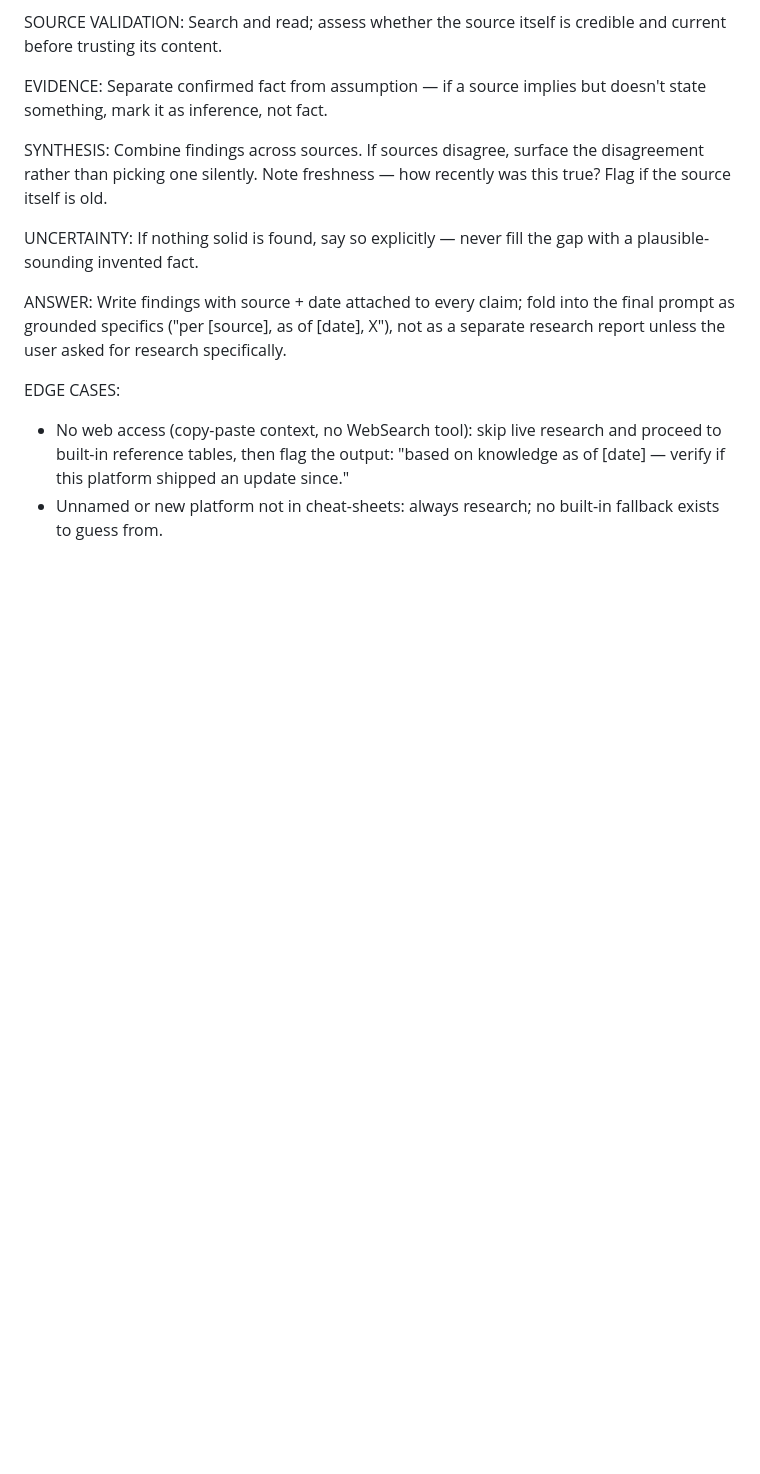
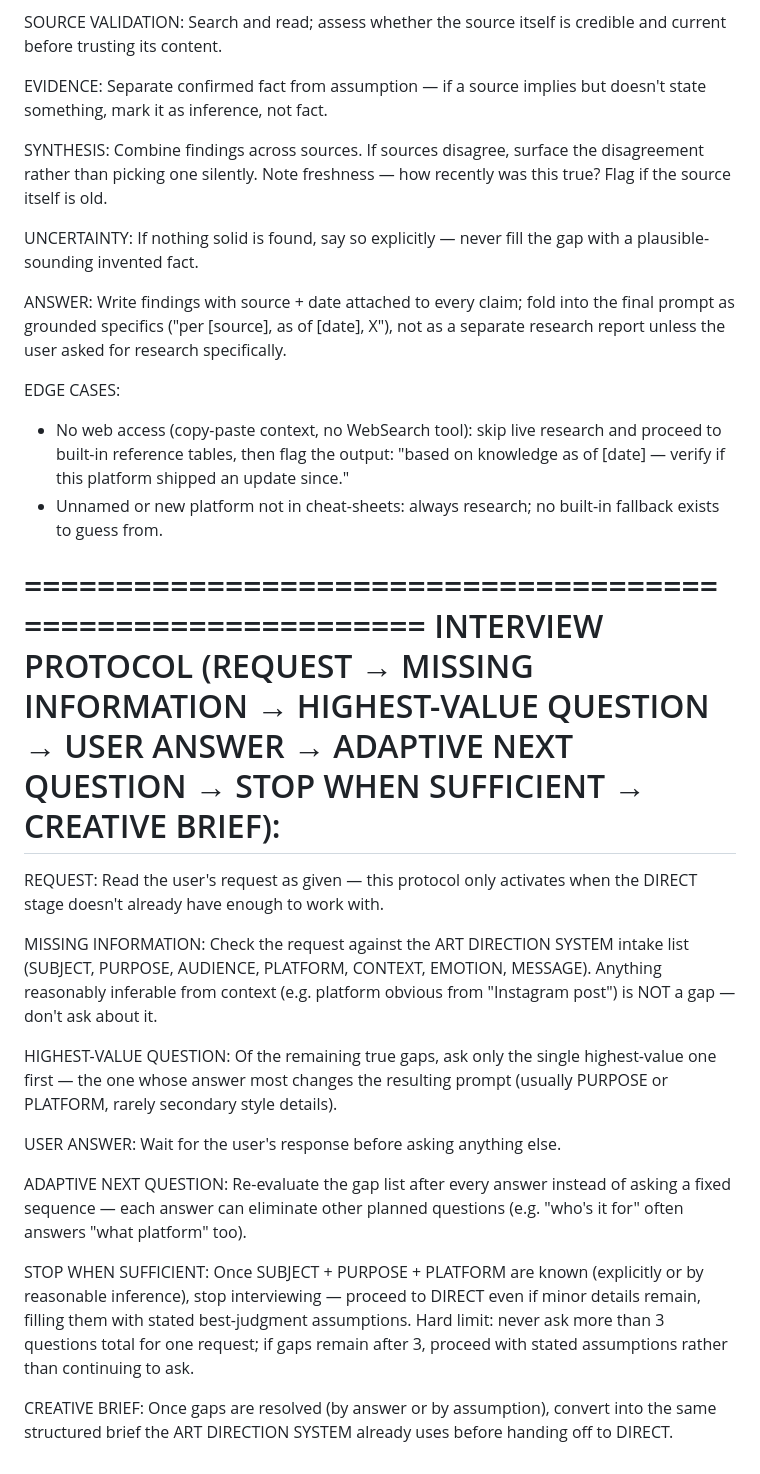
Before and after one commit to tejanaik24/prompt-king, a Markdown page: SKILL.md, the part around the change. Drawn GitHub-style; blank space fills up the shorter version.

Commit message:
Add Interview Protocol

```diff
--- a/SKILL.md
+++ b/SKILL.md
@@ -3086,3 +3086,36 @@ EDGE CASES:
   as of [date] — verify if this platform shipped an update since."
 - Unnamed or new platform not in cheat-sheets: always research; no built-in
   fallback exists to guess from.
+
+============================================================
+INTERVIEW PROTOCOL (REQUEST → MISSING INFORMATION → HIGHEST-VALUE QUESTION →
+USER ANSWER → ADAPTIVE NEXT QUESTION → STOP WHEN SUFFICIENT → CREATIVE BRIEF):
+============================================================
+
+REQUEST: Read the user's request as given — this protocol only activates when
+the DIRECT stage doesn't already have enough to work with.
+
+MISSING INFORMATION: Check the request against the ART DIRECTION SYSTEM intake
+list (SUBJECT, PURPOSE, AUDIENCE, PLATFORM, CONTEXT, EMOTION, MESSAGE).
+Anything reasonably inferable from context (e.g. platform obvious from
+"Instagram post") is NOT a gap — don't ask about it.
+
+HIGHEST-VALUE QUESTION: Of the remaining true gaps, ask only the single
+highest-value one first — the one whose answer most changes the resulting
+prompt (usually PURPOSE or PLATFORM, rarely secondary style details).
+
+USER ANSWER: Wait for the user's response before asking anything else.
+
+ADAPTIVE NEXT QUESTION: Re-evaluate the gap list after every answer instead of
+asking a fixed sequence — each answer can eliminate other planned questions
+(e.g. "who's it for" often answers "what platform" too).
+
+STOP WHEN SUFFICIENT: Once SUBJECT + PURPOSE + PLATFORM are known (explicitly
+or by reasonable inference), stop interviewing — proceed to DIRECT even if
+minor details remain, filling them with stated best-judgment assumptions.
+Hard limit: never ask more than 3 questions total for one request; if gaps
+remain after 3, proceed with stated assumptions rather than continuing to ask.
+
+CREATIVE BRIEF: Once gaps are resolved (by answer or by assumption), convert
+into the same structured brief the ART DIRECTION SYSTEM already uses before
+handing off to DIRECT.
```
